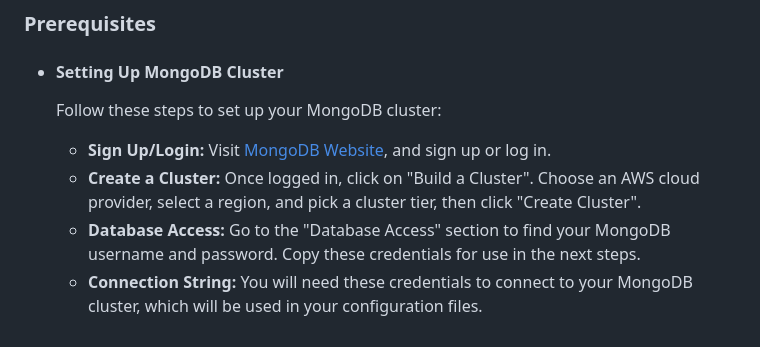
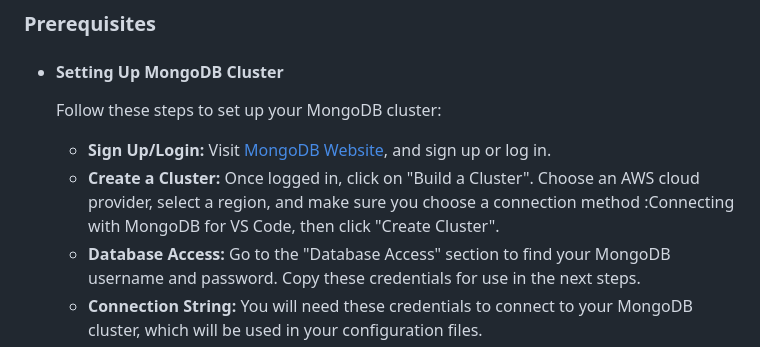
Before and after one commit to Ash20pk/crypto_wallet, a Markdown page: README.md, the part around the change. Drawn GitHub-style.

```diff
--- a/README.md
+++ b/README.md
@@ -34,7 +34,7 @@ This Crypto Wallet application includes the following features:
     Follow these steps to set up your MongoDB cluster:
 
     - **Sign Up/Login:** Visit [MongoDB Website](https://www.mongodb.com/), and sign up or log in.
-    - **Create a Cluster:** Once logged in, click on "Build a Cluster". Choose an AWS cloud provider, select a region, and pick a cluster tier, then click "Create Cluster".
+    - **Create a Cluster:** Once logged in, click on "Build a Cluster". Choose an AWS cloud provider, select a region, and make sure you choose a connection method :Connecting with MongoDB for VS Code, then click "Create Cluster".
     - **Database Access:** Go to the "Database Access" section to find your MongoDB username and password. Copy these credentials for use in the next steps.
     - **Connection String:** You will need these credentials to connect to your MongoDB cluster, which will be used in your configuration files.
 
```
